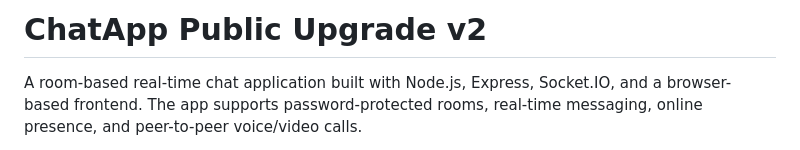
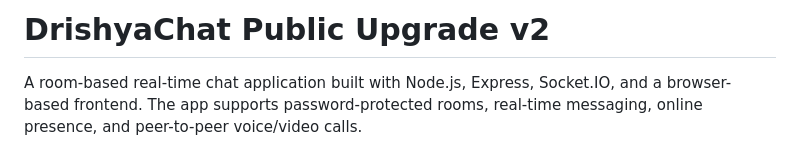
Before and after one commit to vikkurocks/ChatApp-Public, a Markdown page: README.md, the part around the change. Drawn GitHub-style.

```diff
--- a/README.md
+++ b/README.md
@@ -1,4 +1,4 @@
-# ChatApp Public Upgrade v2
+# DrishyaChat Public Upgrade v2
 
 A room-based real-time chat application built with Node.js, Express,
 Socket.IO, and a browser-based frontend. The app supports
```
